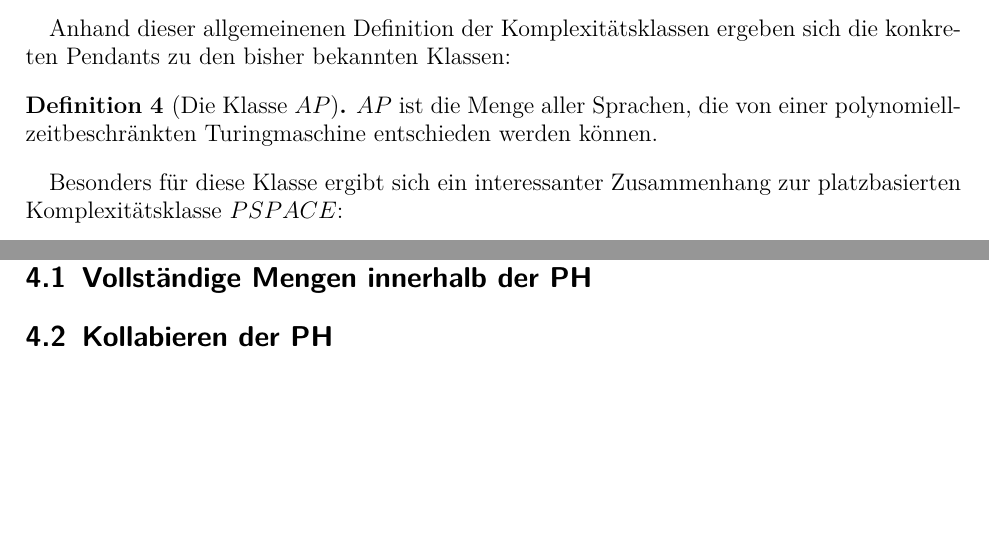
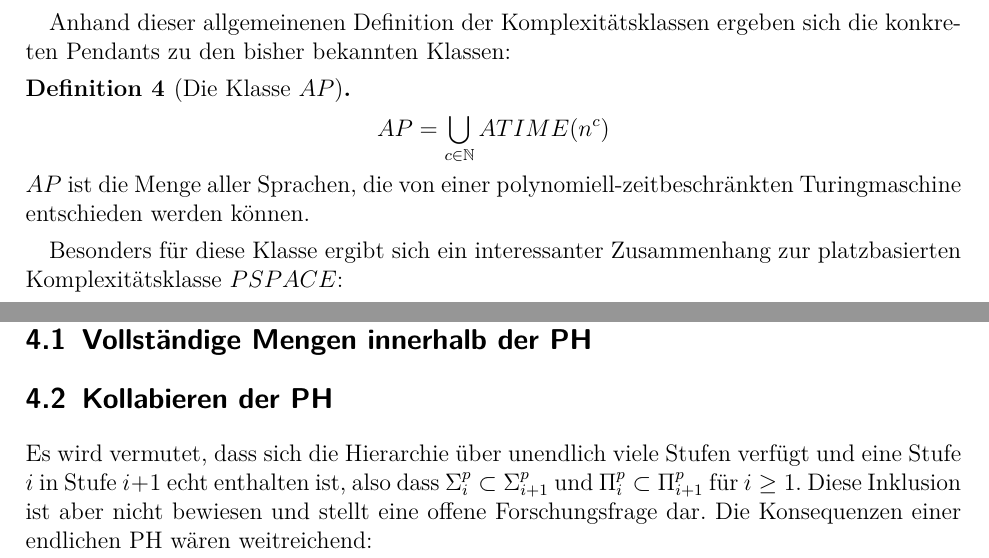
Before and after one commit to edgarWolf/thesis-complexity, a LaTeX book (main.tex, which reads Bestandteile/Kapitel/alternierende_maschinen.tex, Bestandteile/Kapitel/kollabierung.tex): two parts of pages 7 and 9 of 13, joined at a grey line, cut so that both start at the same text, the shorter picture padded with empty space. Compiled offline with pdfLaTeX.

Commit message:
- Add definition for AP with ATIME - Add some first collapse definition.

```diff
--- a/Bestandteile/Kapitel/alternierende_maschinen.tex
+++ b/Bestandteile/Kapitel/alternierende_maschinen.tex
@@ -46,17 +46,20 @@ Die Akzeptanz einer Eingabe bei einer ATM kann formal wie folgt definiert werden
 Aus dieser hinzugekommenen Art der Turingmaschinenen ergeben sich entsprechende Komplexitätsklassen,
 um die Komplexität dieser Turingmaschinen formal beschreiben zu können:
 \begin{definition}[Alternierende Komplexitätsklassen]
+    % Check: Muss hier nicht O Notation?
     $ATIME(f(n))$ ist die Menge Menge aller Sprachen, die von einer $f(n)$-zeitbeschränkten alternierenden Turingmaschine entschieden werden können. \\
     $ASPACE(f(n))$ ist die Menge aller Sprachen, die von einer $f(n)$-platzbeschränkten alternierenden Turingmaschine entschieden werden können.
 \end{definition}
 Anhand dieser allgemeinenen Definition der Komplexitätsklassen ergeben sich die konkreten Pendants zu den bisher bekannten Klassen:
+% TODO: Hier vllt über die Vereinugng der ATIME Klassen gehen, ist formal korrekter
 \begin{definition}[Die Klasse $AP$]
+    $$AP = \bigcup_{c \in \mathbb{N}} ATIME(n^c)$$
     $AP$ ist die Menge aller Sprachen, die von einer polynomiell-zeitbeschränkten Turingmaschine entschieden werden können.
 \end{definition}
 Besonders für diese Klasse ergibt sich ein interessanter Zusammenhang zur platzbasierten Komplexitätsklasse $PSPACE$:
 
 \begin{theorem}
-    $AP = PSPACE$
+    $$AP = PSPACE$$
 \end{theorem}
 
 \begin{proof}[Beweis]
--- a/Bestandteile/Kapitel/kollabierung.tex
+++ b/Bestandteile/Kapitel/kollabierung.tex
@@ -3,3 +3,6 @@
 \section{Vollständige Mengen innerhalb der PH} \label{section: Vollständige Mengen innerhalb der PH}
 
 \section{Kollabieren der PH} \label{section: Kollabieren der PH}
+Es wird vermutet, dass sich die Hierarchie über unendlich viele Stufen verfügt und eine Stufe $i$ in Stufe $i + 1$ echt enthalten ist,
+also dass $\Sigma^p_i \subset \Sigma^p_{i+1}$ und $\Pi^p_i \subset \Pi^p_{i+1}$ für $i \geq 1$. Diese Inklusion ist aber nicht bewiesen und stellt eine offene
+Forschungsfrage dar. Die Konsequenzen einer endlichen PH wären weitreichend:
```
